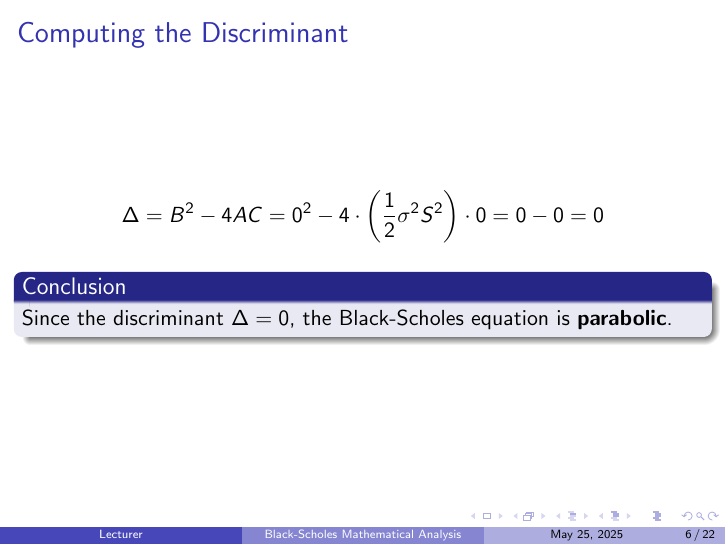
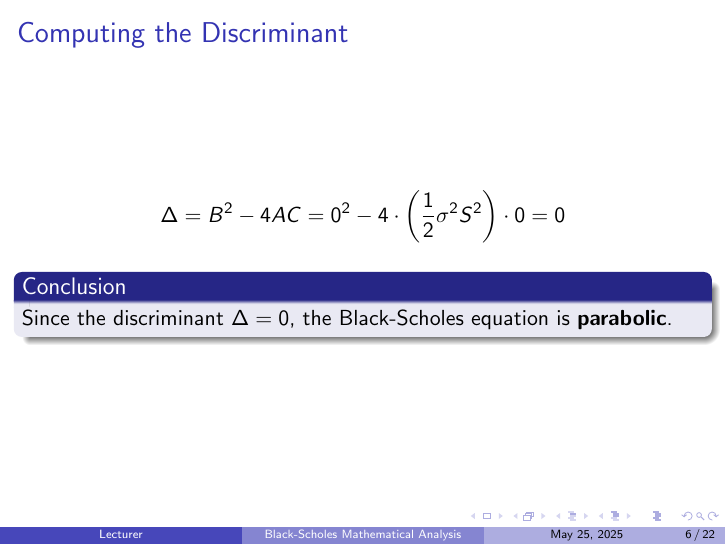
Before and after one commit to julihocc/itesm-ma2008b-notes, LaTeX slides (period-03/week-02/w302.tex): page 6 of 22. Compiled offline with pdfLaTeX.

Commit message:
Fix formatting of discriminant calculation in Black-Scholes section for clarity

```diff
--- a/period-03/week-02/w302.tex
+++ b/period-03/week-02/w302.tex
@@ -76,7 +76,7 @@ $$\frac{1}{2}\sigma^2 S^2 \frac{\partial^2 V}{\partial S^2} + 0 \frac{\partial^2
 
 \begin{frame}
 \frametitle{Computing the Discriminant}
-$$\Delta = B^2 - 4AC = 0^2 - 4 \cdot \left(\frac{1}{2}\sigma^2 S^2\right) \cdot 0 = 0 - 0 = 0$$
+$$\Delta = B^2 - 4AC = 0^2 - 4 \cdot \left(\frac{1}{2}\sigma^2 S^2\right) \cdot 0 = 0 $$
 
 \begin{block}{Conclusion}
 Since the discriminant $\Delta = 0$, the Black-Scholes equation is \textbf{parabolic}.
```
